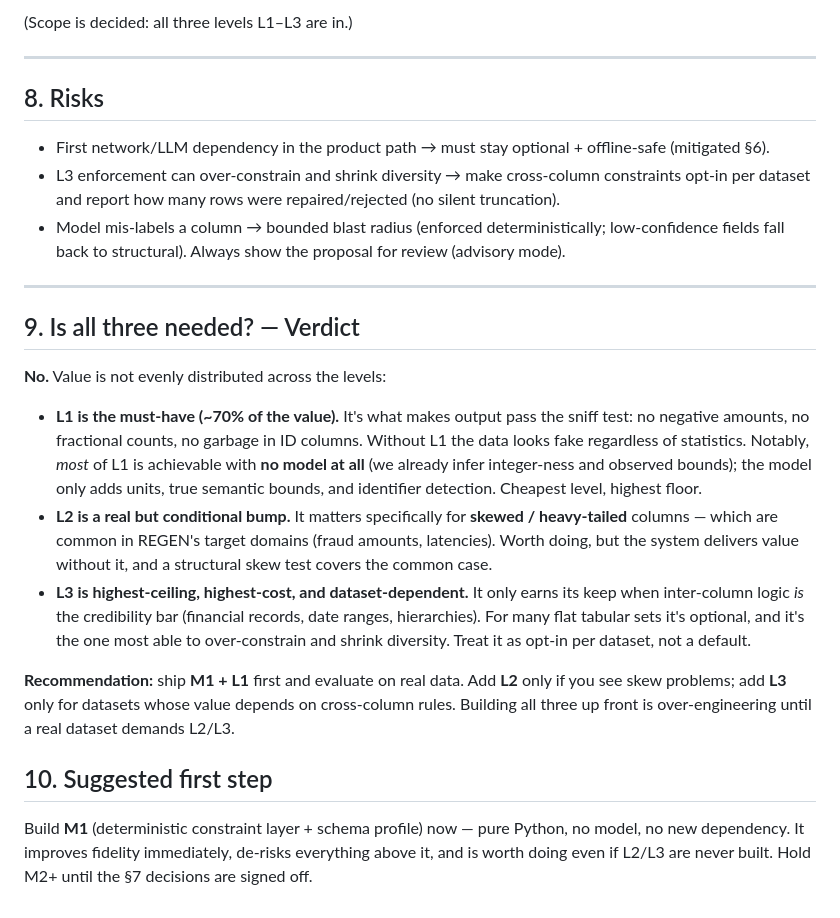
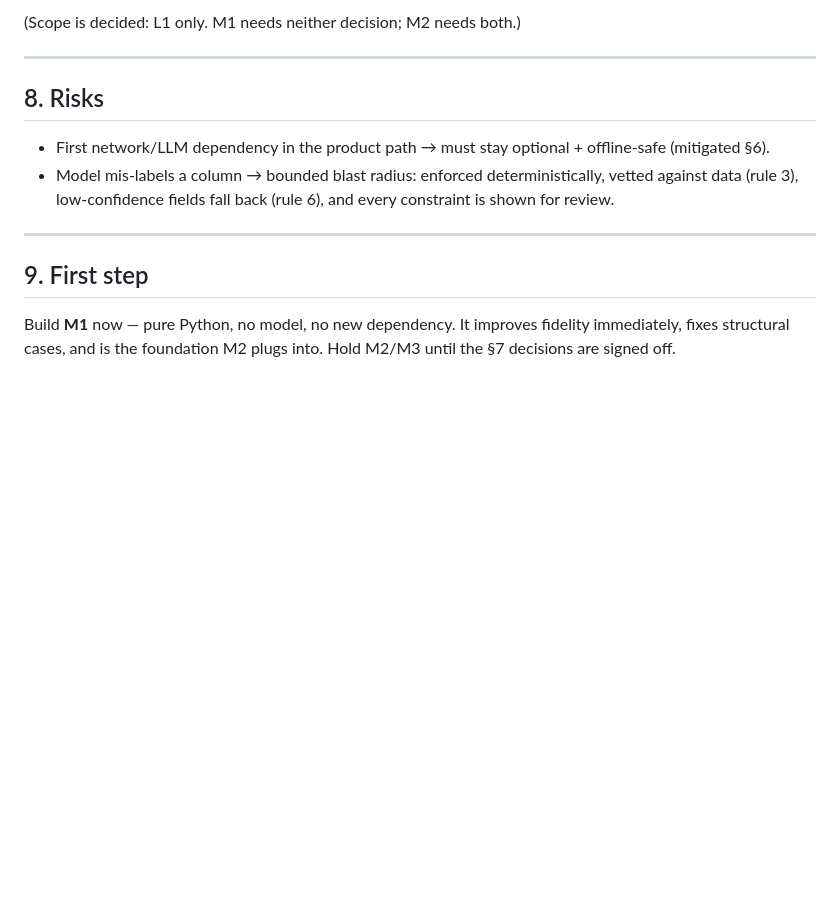
Before and after one commit to uz0000/regen-synth, a Markdown page: docs/SEMANTIC_FIDELITY_PLAN.md, the part around one of its changes. Rendered like a GitHub page; blank space fills up the shorter version.

```diff
--- a/docs/SEMANTIC_FIDELITY_PLAN.md
+++ b/docs/SEMANTIC_FIDELITY_PLAN.md
@@ -130,41 +152,18 @@ building M1 first regardless of the §7 decisions.
 
-(Scope is decided: all three levels L1–L3 are in.)
+(Scope is decided: L1 only. M1 needs neither decision; M2 needs both.)
 
 ---
 
 ## 8. Risks
 
 - First network/LLM dependency in the product path → must stay optional + offline-safe (mitigated §6).
-- L3 enforcement can over-constrain and shrink diversity → make cross-column constraints opt-in per
-  dataset and report how many rows were repaired/rejected (no silent truncation).
-- Model mis-labels a column → bounded blast radius (enforced deterministically; low-confidence
-  fields fall back to structural). Always show the proposal for review (advisory mode).
+- Model mis-labels a column → bounded blast radius: enforced deterministically, vetted against data
+  (rule 3), low-confidence fields fall back (rule 6), and every constraint is shown for review.
 
 ---
 
-## 9. Is all three needed? — Verdict
+## 9. First step
 
-**No.** Value is not evenly distributed across the levels:
-
-- **L1 is the must-have (~70% of the value).** It's what makes output pass the sniff test:
-  no negative amounts, no fractional counts, no garbage in ID columns. Without L1 the data looks
-  fake regardless of statistics. Notably, *most* of L1 is achievable with **no model at all**
-  (we already infer integer-ness and observed bounds); the model only adds units, true semantic
-  bounds, and identifier detection. Cheapest level, highest floor.
-- **L2 is a real but conditional bump.** It matters specifically for **skewed / heavy-tailed**
-  columns — which are common in REGEN's target domains (fraud amounts, latencies). Worth doing,
-  but the system delivers value without it, and a structural skew test covers the common case.
-- **L3 is highest-ceiling, highest-cost, and dataset-dependent.** It only earns its keep when
-  inter-column logic *is* the credibility bar (financial records, date ranges, hierarchies). For
-  many flat tabular sets it's optional, and it's the one most able to over-constrain and shrink
-  diversity. Treat it as opt-in per dataset, not a default.
-
-**Recommendation:** ship **M1 + L1** first and evaluate on real data. Add **L2** only if you see
-skew problems; add **L3** only for datasets whose value depends on cross-column rules. Building all
-three up front is over-engineering until a real dataset demands L2/L3.
-
-## 10. Suggested first step
-
-Build **M1** (deterministic constraint layer + schema profile) now — pure Python, no model, no new
-dependency. It improves fidelity immediately, de-risks everything above it, and is worth doing even
-if L2/L3 are never built. Hold M2+ until the §7 decisions are signed off.
+Build **M1** now — pure Python, no model, no new dependency. It improves fidelity immediately, fixes
+structural cases, and is the foundation M2 plugs into. Hold M2/M3 until the §7 decisions are signed
+off.
```
Also changed, not shown: other parts of docs/SEMANTIC_FIDELITY_PLAN.md (+98 -76 lines).
